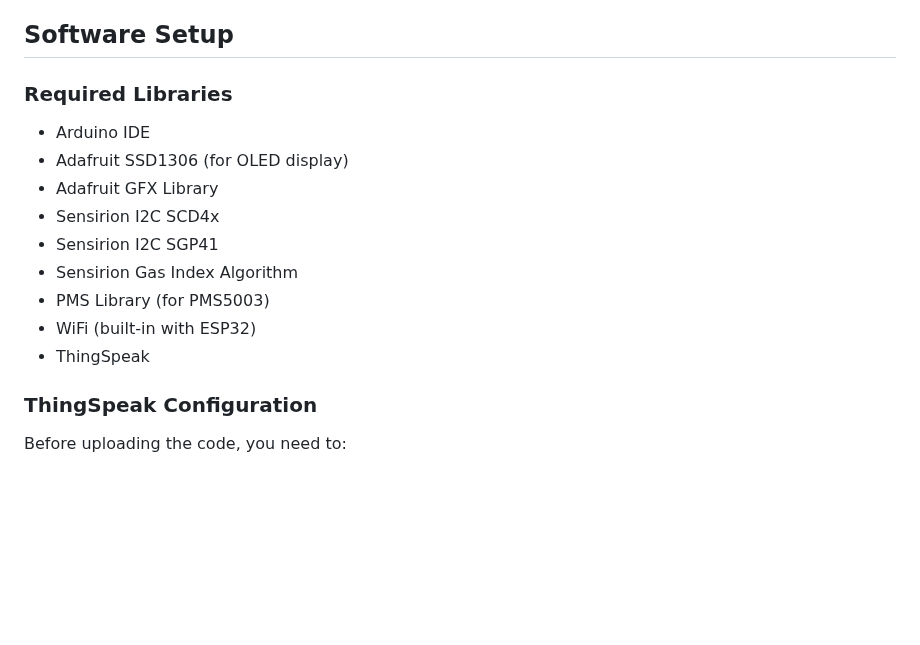
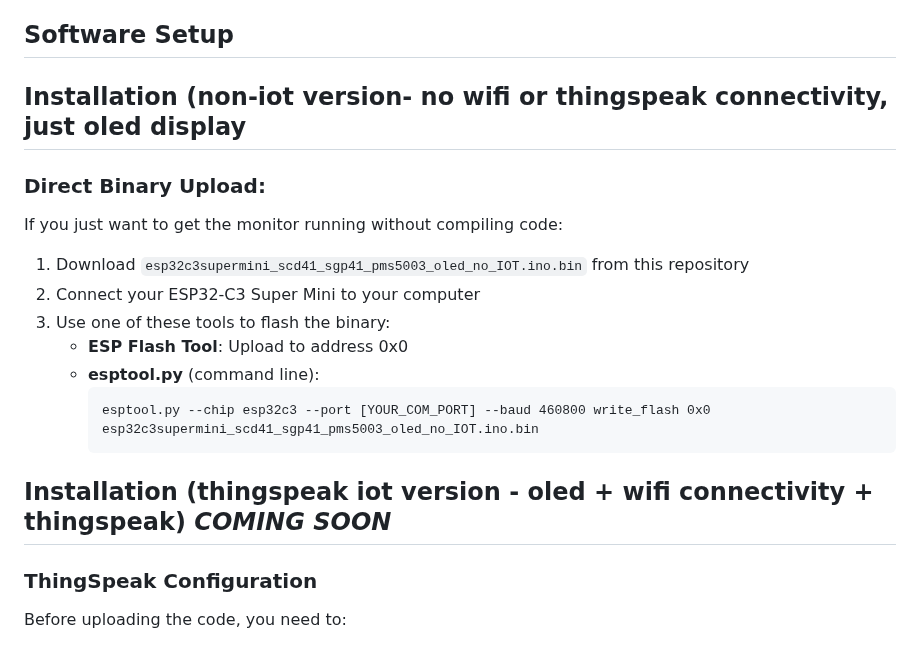
Before and after one commit to benb0jangles/Air_Quality_monitor, a Markdown page: README.md, the part around the change. Drawn GitHub-style; blank space fills up the shorter version.

````diff
--- a/README.md
+++ b/README.md
@@ -44,17 +44,21 @@ A comprehensive indoor air quality monitoring system built with ESP32-C3 Super M
 
 ## Software Setup
 
-### Required Libraries
+## Installation (non-iot version- no wifi or thingspeak connectivity, just oled display
 
-- Arduino IDE
-- Adafruit SSD1306 (for OLED display)
-- Adafruit GFX Library
-- Sensirion I2C SCD4x
-- Sensirion I2C SGP41
-- Sensirion Gas Index Algorithm
-- PMS Library (for PMS5003)
-- WiFi (built-in with ESP32)
-- ThingSpeak
+### Direct Binary Upload:
+If you just want to get the monitor running without compiling code:
+
+1. Download `esp32c3supermini_scd41_sgp41_pms5003_oled_no_IOT.ino.bin` from this repository
+2. Connect your ESP32-C3 Super Mini to your computer
+3. Use one of these tools to flash the binary:
+   - **ESP Flash Tool**: Upload to address 0x0
+   - **esptool.py** (command line):
+     ```
+     esptool.py --chip esp32c3 --port [YOUR_COM_PORT] --baud 460800 write_flash 0x0 esp32c3supermini_scd41_sgp41_pms5003_oled_no_IOT.ino.bin
+     ```
+
+## Installation (thingspeak iot version - oled + wifi connectivity + thingspeak) *COMING SOON*
 
 ### ThingSpeak Configuration
 
````
